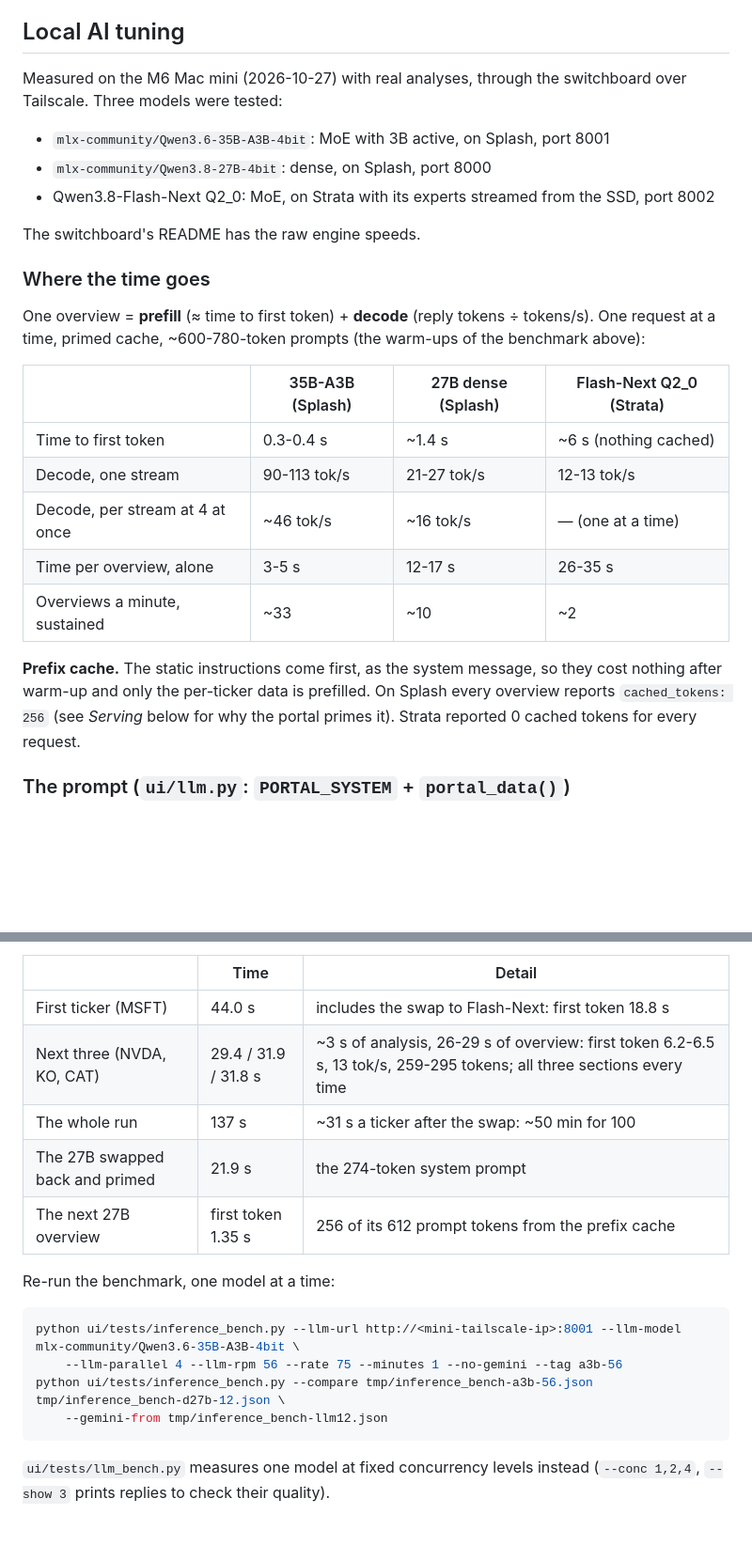
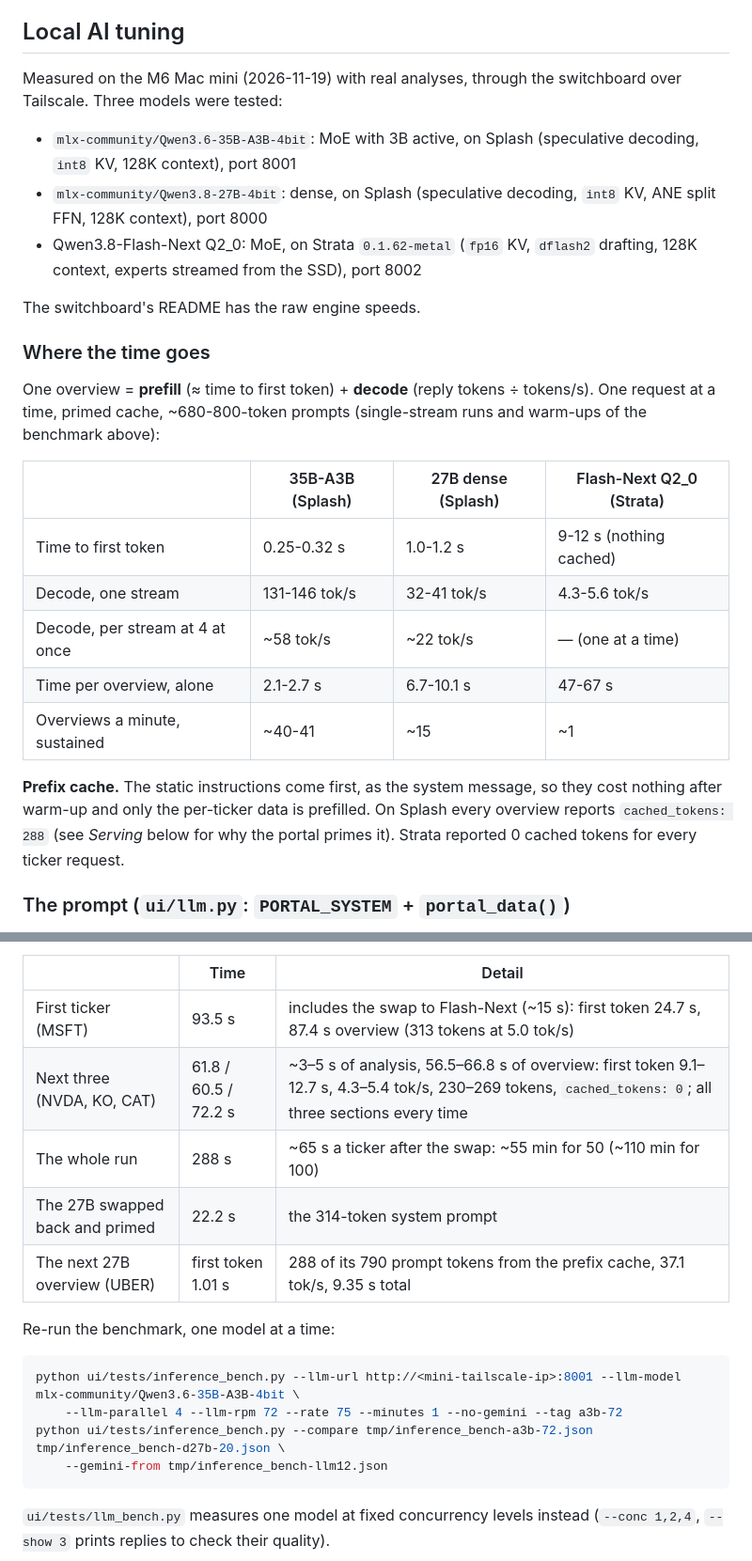
Before and after one commit to duman190/the-lynch-pin, a Markdown page: ui/README.md, 2 parts joined by grey strips. Shown at 94% size. Rendered like a GitHub page; blank space fills up the shorter version.

````diff
--- a/ui/README.md
+++ b/ui/README.md
@@ -393,26 +396,26 @@ No local request failed in any run, and all but one got a complete overview (one
 
 ## Local AI tuning
 
-Measured on the M6 Mac mini (2026-10-27) with real analyses, through the switchboard over Tailscale. Three models were tested:
-- `mlx-community/Qwen3.6-35B-A3B-4bit`: MoE with 3B active, on Splash, port 8001
-- `mlx-community/Qwen3.8-27B-4bit`: dense, on Splash, port 8000
-- Qwen3.8-Flash-Next Q2_0: MoE, on Strata with its experts streamed from the SSD, port 8002
+Measured on the M6 Mac mini (2026-11-19) with real analyses, through the switchboard over Tailscale. Three models were tested:
+- `mlx-community/Qwen3.6-35B-A3B-4bit`: MoE with 3B active, on Splash (speculative decoding, `int8` KV, 128K context), port 8001
+- `mlx-community/Qwen3.8-27B-4bit`: dense, on Splash (speculative decoding, `int8` KV, ANE split FFN, 128K context), port 8000
+- Qwen3.8-Flash-Next Q2_0: MoE, on Strata `0.1.62-metal` (`fp16` KV, `dflash2` drafting, 128K context, experts streamed from the SSD), port 8002
 
 The switchboard's README has the raw engine speeds.
 
 ### Where the time goes
 
-One overview = **prefill** (≈ time to first token) + **decode** (reply tokens ÷ tokens/s). One request at a time, primed cache, ~600-780-token prompts (the warm-ups of the benchmark above):
+One overview = **prefill** (≈ time to first token) + **decode** (reply tokens ÷ tokens/s). One request at a time, primed cache, ~680-800-token prompts (single-stream runs and warm-ups of the benchmark above):
 
 | | 35B-A3B (Splash) | 27B dense (Splash) | Flash-Next Q2_0 (Strata) |
 |---|---|---|---|
-| Time to first token | 0.3-0.4 s | ~1.4 s | ~6 s (nothing cached) |
-| Decode, one stream | 90-113 tok/s | 21-27 tok/s | 12-13 tok/s |
-| Decode, per stream at 4 at once | ~46 tok/s | ~16 tok/s | — (one at a time) |
-| Time per overview, alone | 3-5 s | 12-17 s | 26-35 s |
-| Overviews a minute, sustained | ~33 | ~10 | ~2 |
+| Time to first token | 0.25-0.32 s | 1.0-1.2 s | 9-12 s (nothing cached) |
+| Decode, one stream | 131-146 tok/s | 32-41 tok/s | 4.3-5.6 tok/s |
+| Decode, per stream at 4 at once | ~58 tok/s | ~22 tok/s | — (one at a time) |
+| Time per overview, alone | 2.1-2.7 s | 6.7-10.1 s | 47-67 s |
+| Overviews a minute, sustained | ~40-41 | ~15 | ~1 |
 
-**Prefix cache.** The static instructions come first, as the system message, so they cost nothing after warm-up and only the per-ticker data is prefilled. On Splash every overview reports `cached_tokens: 256` (see *Serving* below for why the portal primes it). Strata reported 0 cached tokens for every request.
+**Prefix cache.** The static instructions come first, as the system message, so they cost nothing after warm-up and only the per-ticker data is prefilled. On Splash every overview reports `cached_tokens: 288` (see *Serving* below for why the portal primes it). Strata reported 0 cached tokens for every ticker request.
 
 ### The prompt (`ui/llm.py`: `PORTAL_SYSTEM` + `portal_data()`)
 
@@ -491,18 +494,18 @@ Measured on the M6 (2026-10-27, through the switchboard over Tailscale, FMP off)
 
 | | Time | Detail |
 |---|---|---|
-| First ticker (MSFT) | 44.0 s | includes the swap to Flash-Next: first token 18.8 s |
-| Next three (NVDA, KO, CAT) | 29.4 / 31.9 / 31.8 s | ~3 s of analysis, 26-29 s of overview: first token 6.2-6.5 s, 13 tok/s, 259-295 tokens; all three sections every time |
-| The whole run | 137 s | ~31 s a ticker after the swap: ~50 min for 100 |
-| The 27B swapped back and primed | 21.9 s | the 274-token system prompt |
-| The next 27B overview | first token 1.35 s | 256 of its 612 prompt tokens from the prefix cache |
+| First ticker (MSFT) | 93.5 s | includes the swap to Flash-Next (~15 s): first token 24.7 s, 87.4 s overview (313 tokens at 5.0 tok/s) |
+| Next three (NVDA, KO, CAT) | 61.8 / 60.5 / 72.2 s | ~3–5 s of analysis, 56.5–66.8 s of overview: first token 9.1–12.7 s, 4.3–5.4 tok/s, 230–269 tokens, `cached_tokens: 0`; all three sections every time |
+| The whole run | 288 s | ~65 s a ticker after the swap: ~55 min for 50 (~110 min for 100) |
+| The 27B swapped back and primed | 22.2 s | the 314-token system prompt |
+| The next 27B overview (UBER) | first token 1.01 s | 288 of its 790 prompt tokens from the prefix cache, 37.1 tok/s, 9.35 s total |
 
 Re-run the benchmark, one model at a time:
 
 ```bash
 python ui/tests/inference_bench.py --llm-url http://<mini-tailscale-ip>:8001 --llm-model mlx-community/Qwen3.6-35B-A3B-4bit \
-    --llm-parallel 4 --llm-rpm 56 --rate 75 --minutes 1 --no-gemini --tag a3b-56
-python ui/tests/inference_bench.py --compare tmp/inference_bench-a3b-56.json tmp/inference_bench-d27b-12.json \
+    --llm-parallel 4 --llm-rpm 72 --rate 75 --minutes 1 --no-gemini --tag a3b-72
+python ui/tests/inference_bench.py --compare tmp/inference_bench-a3b-72.json tmp/inference_bench-d27b-20.json \
     --gemini-from tmp/inference_bench-llm12.json
 ```
 
````
Also changed, not shown: other parts of ui/README.md (+49 -46 lines), README.md (+4 -5 lines), ui/docs/inference_bench_m6.png, 6 other files.
